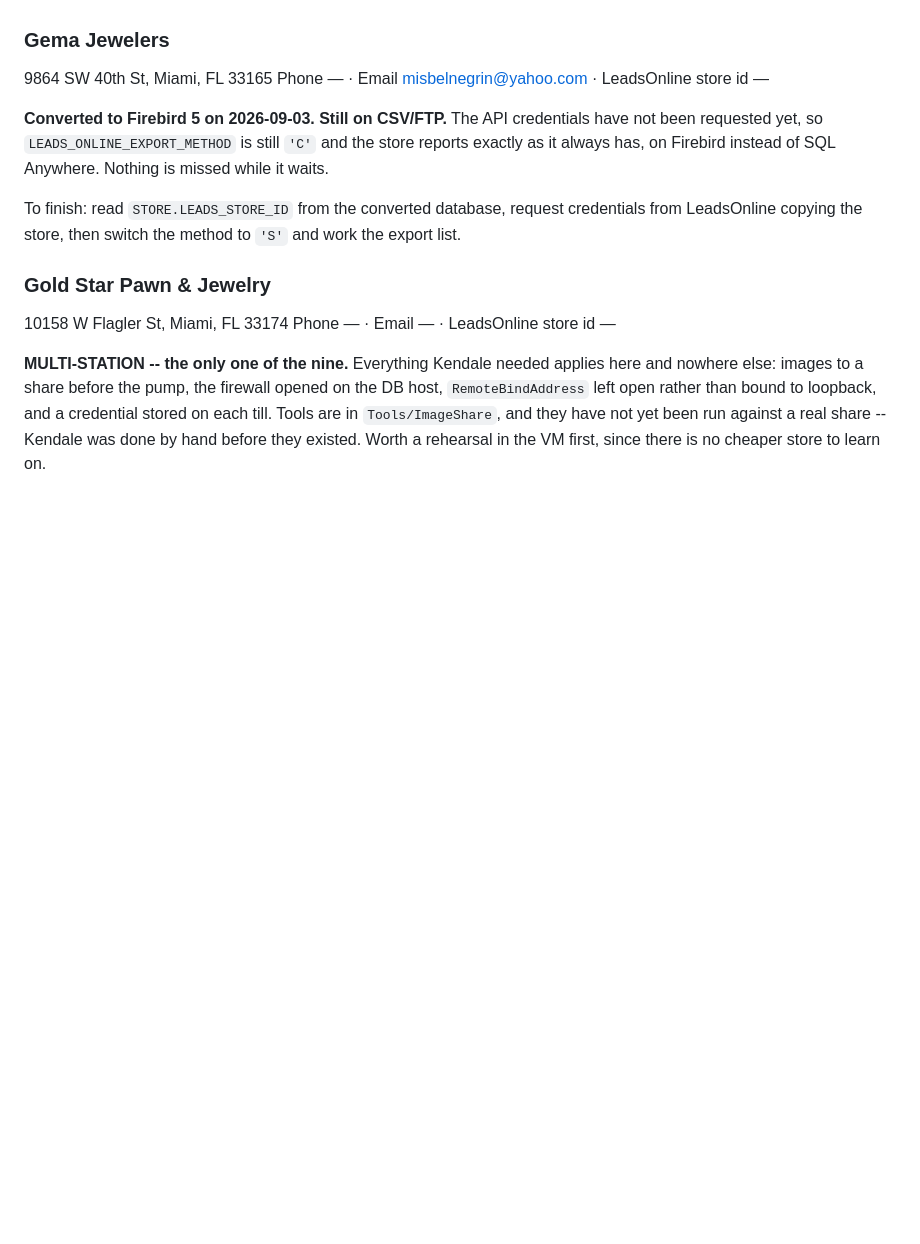
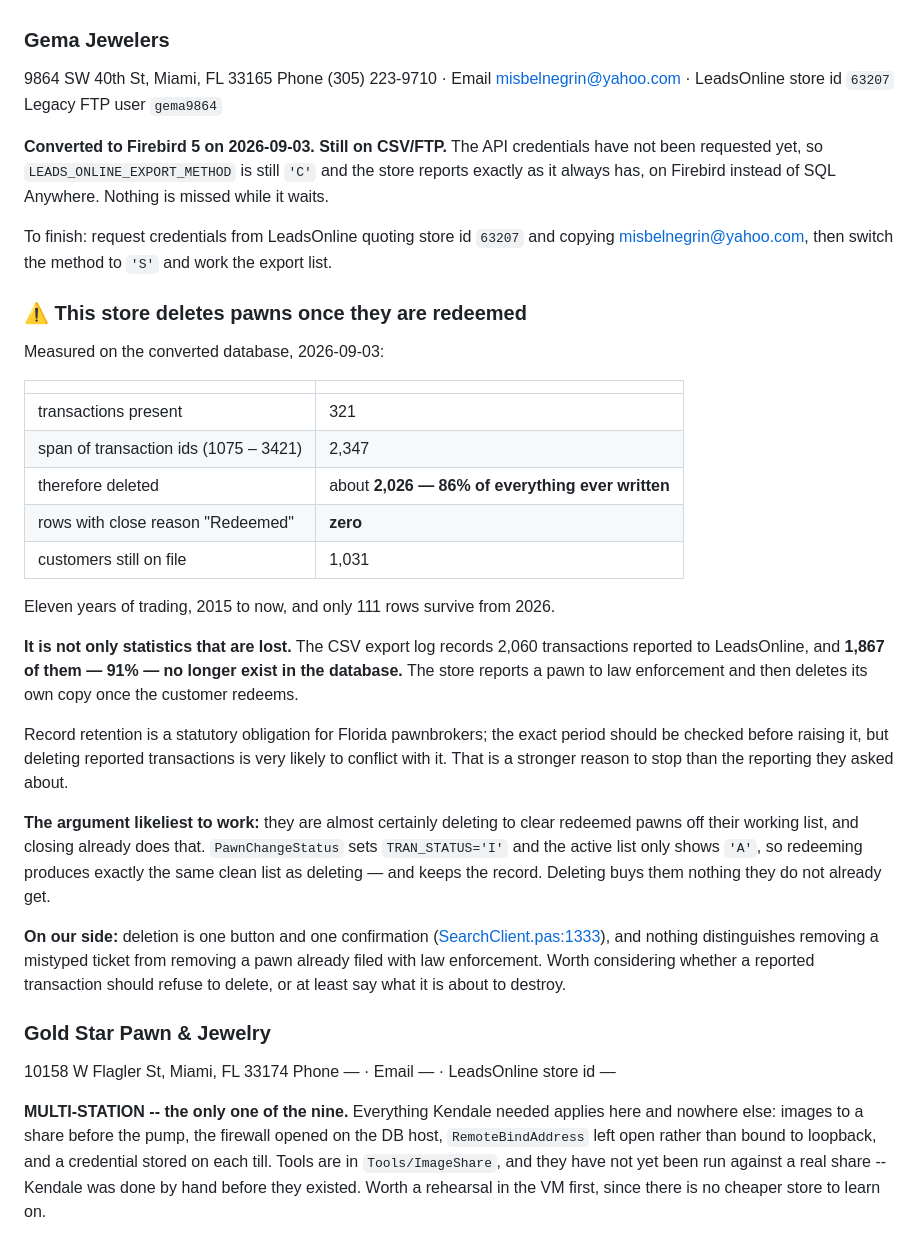
Before and after one commit to aeibarra/PawnProFB, a Markdown page: PawnDocs/PawnPro_Stores.md, the part around the change. GitHub-like rendering; blank space fills up the shorter version.

Commit message:
Gema: store id 63207, and the pawn deletion measured
Their LeadsOnline store id is 63207 and their phone (305) 223-9710, both read
from the converted database. Two gaps closed, and the credentials request now has
everything it needs.

Records what deleting redeemed pawns has actually done to their data, because the
numbers make the case better than the argument does. 321 transactions survive out
of an id span of 2,347, so roughly 2,026 are gone -- 86% of everything ever
written -- and not one row carries the close reason "Redeemed".

The part that matters more than the missing statistics: the CSV export log
records 2,060 transactions reported to LeadsOnline, and 1,867 of them no longer
exist. Nine out of ten records the store has filed with law enforcement have been
deleted on their side. Record retention is a statutory obligation for Florida
pawnbrokers and the exact period is worth checking, but this is very likely to
conflict with it, which is a stronger reason to stop than better reporting.

Also records the argument likeliest to persuade them: they delete to clear
redeemed pawns off the working list, and closing already does that. The active
list only shows TRAN_STATUS='A', so redeeming gives the same clean list and keeps
the record. Deleting buys them nothing.

And notes that deletion is one button and one confirmation, with nothing to
distinguish a mistyped ticket from a pawn already filed with law enforcement.

Co-Authored-By: Claude Opus 5 <noreply@anthropic.com>

```diff
--- a/PawnDocs/PawnPro_Stores.md
+++ b/PawnDocs/PawnPro_Stores.md
@@ -543,16 +543,53 @@ those are the three things that actually decide how hard a migration is — see
 
 ### Gema Jewelers
 9864 SW 40th St, Miami, FL 33165
-Phone — · Email misbelnegrin@yahoo.com · LeadsOnline store id —
+Phone (305) 223-9710 · Email misbelnegrin@yahoo.com · LeadsOnline store id `63207`
+Legacy FTP user `gema9864`
 
 **Converted to Firebird 5 on 2026-09-03. Still on CSV/FTP.** The API credentials
 have not been requested yet, so `LEADS_ONLINE_EXPORT_METHOD` is still `'C'` and
 the store reports exactly as it always has, on Firebird instead of SQL Anywhere.
 Nothing is missed while it waits.
 
-To finish: read `STORE.LEADS_STORE_ID` from the converted database, request
-credentials from LeadsOnline copying the store, then switch the method to `'S'`
-and work the export list.
+To finish: request credentials from LeadsOnline quoting store id `63207` and
+copying misbelnegrin@yahoo.com, then switch the method to `'S'` and work the
+export list.
+
+### ⚠️ This store deletes pawns once they are redeemed
+
+Measured on the converted database, 2026-09-03:
+
+| | |
+|---|---|
+| transactions present | 321 |
+| span of transaction ids (1075 – 3421) | 2,347 |
+| therefore deleted | about **2,026 — 86% of everything ever written** |
+| rows with close reason "Redeemed" | **zero** |
+| customers still on file | 1,031 |
+
+Eleven years of trading, 2015 to now, and only 111 rows survive from 2026.
+
+**It is not only statistics that are lost.** The CSV export log records 2,060
+transactions reported to LeadsOnline, and **1,867 of them — 91% — no longer exist
+in the database.** The store reports a pawn to law enforcement and then deletes
+its own copy once the customer redeems.
+
+Record retention is a statutory obligation for Florida pawnbrokers; the exact
+period should be checked before raising it, but deleting reported transactions is
+very likely to conflict with it. That is a stronger reason to stop than the
+reporting they asked about.
+
+**The argument likeliest to work:** they are almost certainly deleting to clear
+redeemed pawns off their working list, and closing already does that.
+`PawnChangeStatus` sets `TRAN_STATUS='I'` and the active list only shows `'A'`,
+so redeeming produces exactly the same clean list as deleting — and keeps the
+record. Deleting buys them nothing they do not already get.
+
+**On our side:** deletion is one button and one confirmation
+([SearchClient.pas:1333](../SearchClient.pas#L1333)), and nothing distinguishes
+removing a mistyped ticket from removing a pawn already filed with law
+enforcement. Worth considering whether a reported transaction should refuse to
+delete, or at least say what it is about to destroy.
 
 ### Gold Star Pawn & Jewelry
 10158 W Flagler St, Miami, FL 33174
```
